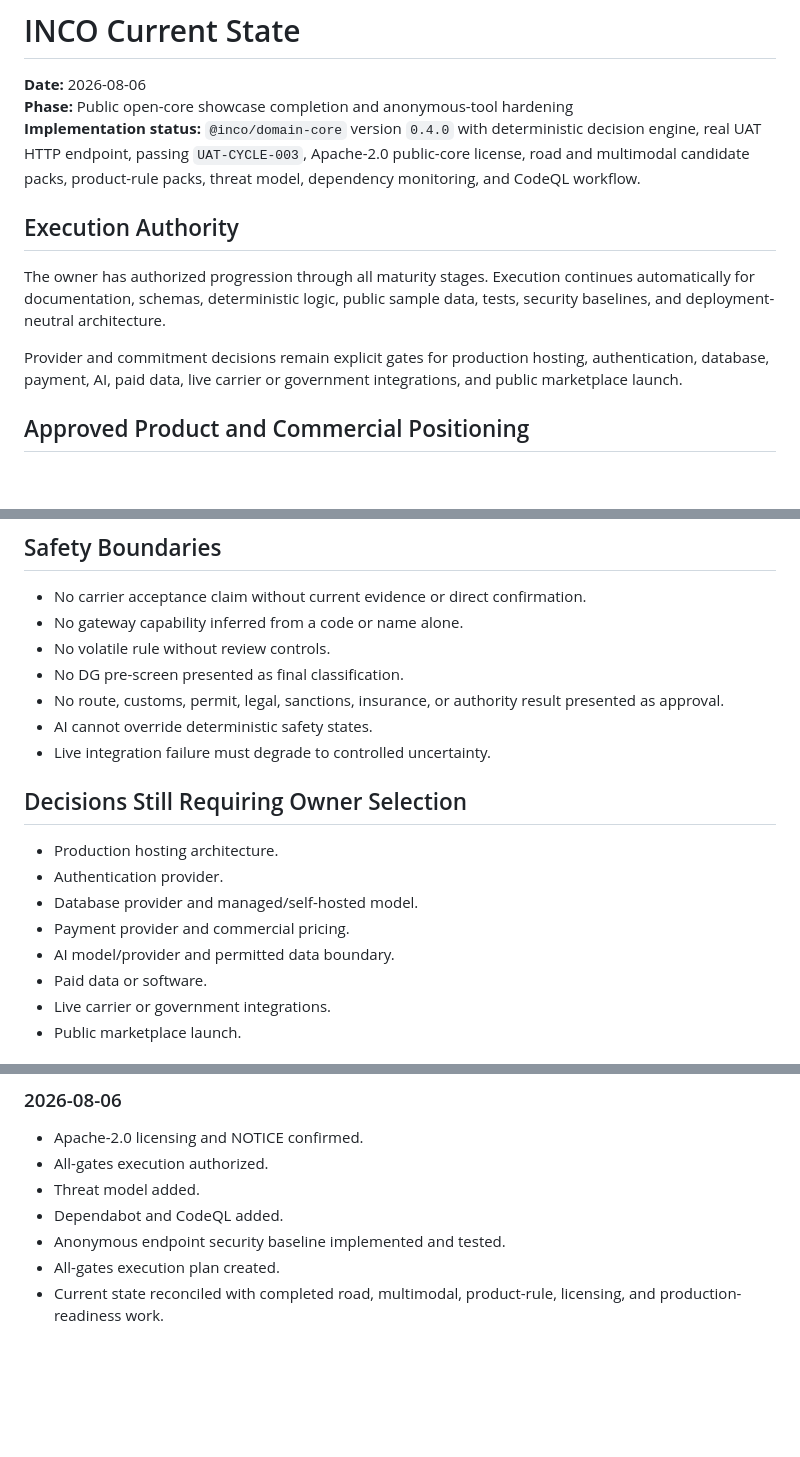
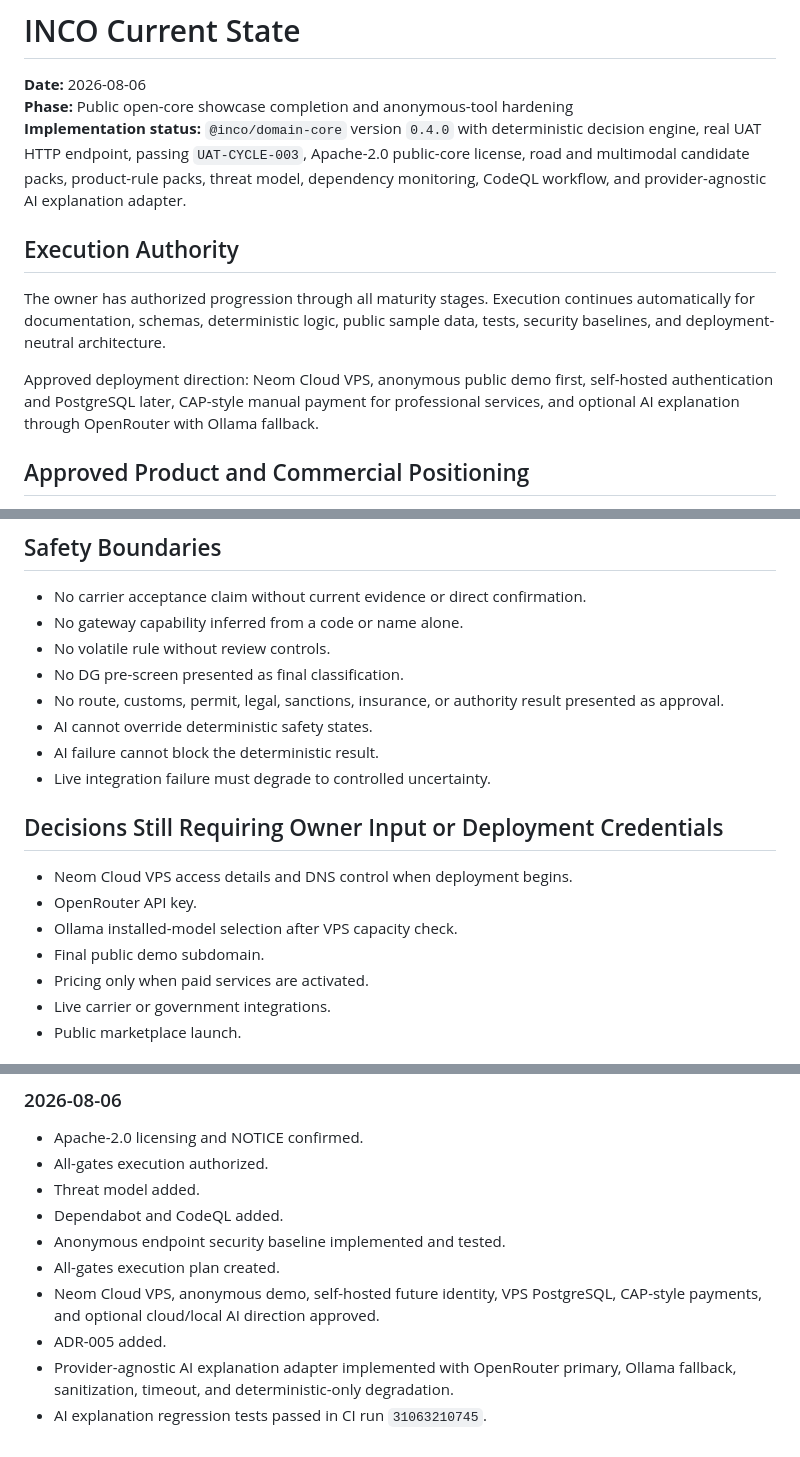
Before and after one commit to magad84/inco, a Markdown page: CURRENT_STATE.md, 3 parts joined by grey strips. Rendered like a GitHub page; blank space fills up the shorter version.

```diff
--- a/CURRENT_STATE.md
+++ b/CURRENT_STATE.md
@@ -2,13 +2,13 @@
 
 **Date:** 2026-08-06
 **Phase:** Public open-core showcase completion and anonymous-tool hardening
-**Implementation status:** `@inco/domain-core` version `0.4.0` with deterministic decision engine, real UAT HTTP endpoint, passing `UAT-CYCLE-003`, Apache-2.0 public-core license, road and multimodal candidate packs, product-rule packs, threat model, dependency monitoring, and CodeQL workflow.
+**Implementation status:** `@inco/domain-core` version `0.4.0` with deterministic decision engine, real UAT HTTP endpoint, passing `UAT-CYCLE-003`, Apache-2.0 public-core license, road and multimodal candidate packs, product-rule packs, threat model, dependency monitoring, CodeQL workflow, and provider-agnostic AI explanation adapter.
 
 ## Execution Authority
 
 The owner has authorized progression through all maturity stages. Execution continues automatically for documentation, schemas, deterministic logic, public sample data, tests, security baselines, and deployment-neutral architecture.
 
-Provider and commitment decisions remain explicit gates for production hosting, authentication, database, payment, AI, paid data, live carrier or government integrations, and public marketplace launch.
+Approved deployment direction: Neom Cloud VPS, anonymous public demo first, self-hosted authentication and PostgreSQL later, CAP-style manual payment for professional services, and optional AI explanation through OpenRouter with Ollama fallback.
 
 ## Approved Product and Commercial Positioning
 
@@ -180,16 +205,16 @@ See `docs/ALL_GATES_EXECUTION_PLAN_v1.0.md`.
 - No DG pre-screen presented as final classification.
 - No route, customs, permit, legal, sanctions, insurance, or authority result presented as approval.
 - AI cannot override deterministic safety states.
+- AI failure cannot block the deterministic result.
 - Live integration failure must degrade to controlled uncertainty.
 
-## Decisions Still Requiring Owner Selection
+## Decisions Still Requiring Owner Input or Deployment Credentials
 
-- Production hosting architecture.
-- Authentication provider.
-- Database provider and managed/self-hosted model.
-- Payment provider and commercial pricing.
-- AI model/provider and permitted data boundary.
-- Paid data or software.
+- Neom Cloud VPS access details and DNS control when deployment begins.
+- OpenRouter API key.
+- Ollama installed-model selection after VPS capacity check.
+- Final public demo subdomain.
+- Pricing only when paid services are activated.
 - Live carrier or government integrations.
 - Public marketplace launch.
 
@@ -203,4 +228,7 @@ See `docs/ALL_GATES_EXECUTION_PLAN_v1.0.md`.
 - Dependabot and CodeQL added.
 - Anonymous endpoint security baseline implemented and tested.
 - All-gates execution plan created.
-- Current state reconciled with completed road, multimodal, product-rule, licensing, and production-readiness work.
+- Neom Cloud VPS, anonymous demo, self-hosted future identity, VPS PostgreSQL, CAP-style payments, and optional cloud/local AI direction approved.
+- ADR-005 added.
+- Provider-agnostic AI explanation adapter implemented with OpenRouter primary, Ollama fallback, sanitization, timeout, and deterministic-only degradation.
+- AI explanation regression tests passed in CI run `31063210745`.
```
Also changed, not shown: other parts of CURRENT_STATE.md (+43 -18 lines).
